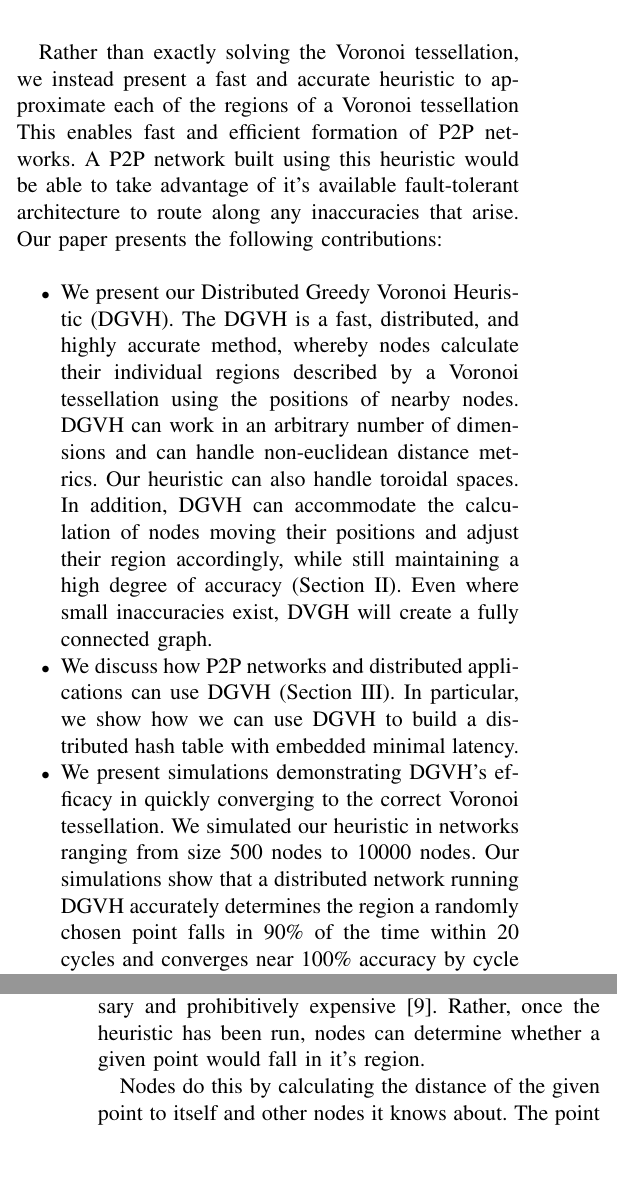
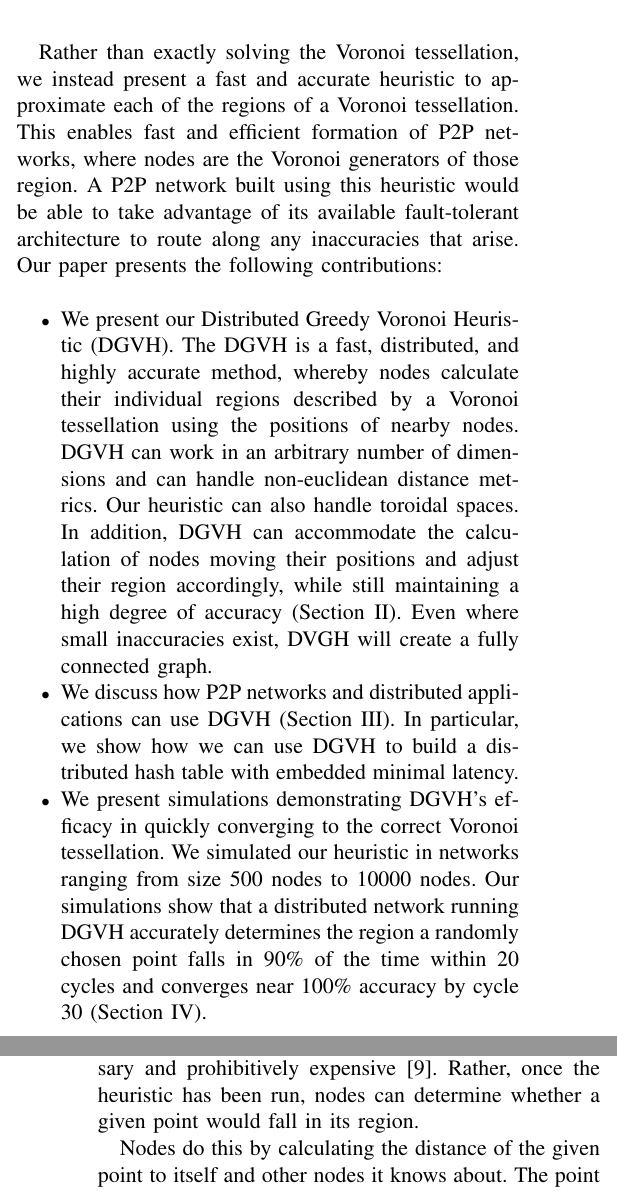
Before and after one commit to BrendanBenshoof/pyVHASH, a LaTeX paper (Paper/workshop.tex): two parts of the columns of pages 1 and 3 of 8, joined at a grey line, cut so that both start at the same text, the shorter picture padded with empty space. Compiled offline with pdfLaTeX.

Commit message:
Hopefully I didn't make more of a mess

```diff
--- a/Paper/workshop.tex
+++ b/Paper/workshop.tex
@@ -81,9 +81,9 @@ Distributed computations often have to resort to costly Monte-Carlo calculations
 
 %We take advantage of the fact that distributed applications are fault-tolerant to accommodate changes in network topology.
 %This is especially true for P2P environments.
-Rather than exactly solving the Voronoi tessellation, we instead present a fast and accurate heuristic to approximate each of the regions of a Voronoi tessellation
-This enables fast and efficient formation of P2P networks.
-A P2P network built using this heuristic would be able to take advantage of it's available fault-tolerant architecture to route along any inaccuracies that arise.
+Rather than exactly solving the Voronoi tessellation, we instead present a fast and accurate heuristic to approximate each of the regions of a Voronoi tessellation.
+This enables fast and efficient formation of P2P networks, where nodes are the Voronoi generators of those region.
+A P2P network built using this heuristic would be able to take advantage of its available fault-tolerant architecture to route along any inaccuracies that arise.
 Our paper presents the following contributions:
 \begin{itemize}
 	\item We present our Distributed Greedy Voronoi Heuristic (DGVH).
@@ -96,7 +96,7 @@ Our paper presents the following contributions:
 	In particular, we show how we can use DGVH to build a distributed hash table with embedded minimal latency.
 	\item We present simulations demonstrating DGVH's efficacy in quickly converging to the correct Voronoi tessellation.
     We simulated our heuristic in networks ranging from size 500 nodes to 10000 nodes.
-	Our simulations show that a distributed network running DGVH accurately determines the region a randomly chosen point falls in 90\% of the time within 20 cycles and converges near 100\% accuracy by cycle 30.
+	Our simulations show that a distributed network running DGVH accurately determines the region a randomly chosen point falls in 90\% of the time within 20 cycles and converges near 100\% accuracy by cycle 30 (Section \ref{sec:experiments}).
 	\item We present the related work we have built upon to create our heuristic and what improvements we made with DGVH (Section \ref{sec:related}).
 \end{itemize}
 
@@ -191,7 +191,7 @@ Otherwise the candidate is added to the new peer list.
 
 DGVH never actually solves for the actual polytopes that describe a node's Voronoi region.
 This is unnecessary and prohibitively expensive \cite{raynet}.
-Rather, once the heuristic has been run, nodes can determine whether a given point would fall in it's region.
+Rather, once the heuristic has been run, nodes can determine whether a given point would fall in its region.
 
 Nodes do this by calculating the distance of the given point to itself and other nodes it knows about.
 The point falls into a particular node's Voronoi region if it is the node to which it has the shortest distance.
```
Also changed, not shown: Paper/workshop.pdf, Paper/workshop.tex (22 more changed lines).
